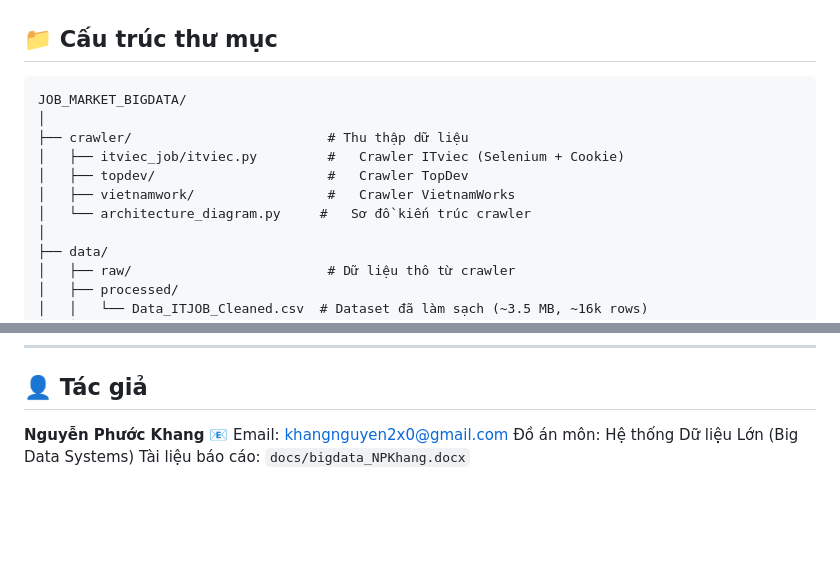
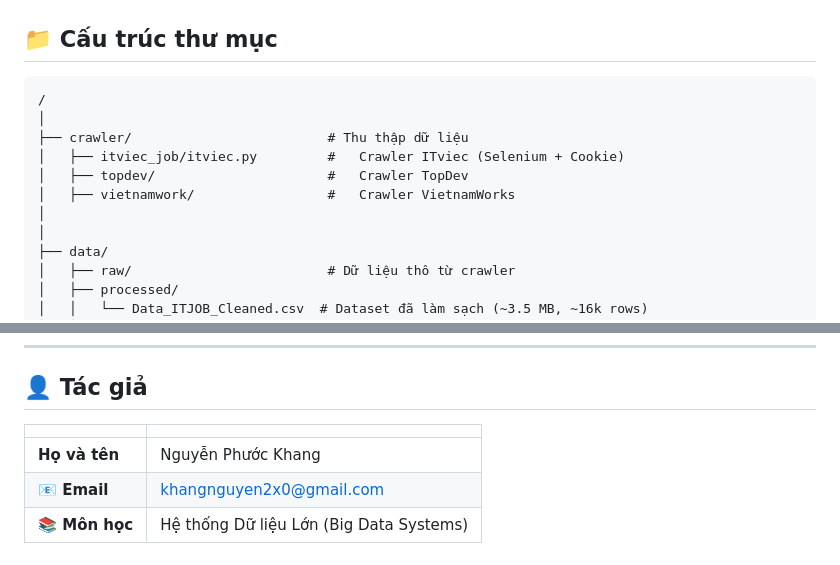
Before and after one commit to ankhg222/vietnam-it-jobs-bigdata, a Markdown page: README.md, 2 parts joined by grey strips. GitHub-like rendering; blank space fills up the shorter version.

````diff
--- a/README.md
+++ b/README.md
@@ -72,13 +72,13 @@
 ## 📁 Cấu trúc thư mục
 
 ```
-JOB_MARKET_BIGDATA/
+/
 │
 ├── crawler/                         # Thu thập dữ liệu
 │   ├── itviec_job/itviec.py         #   Crawler ITviec (Selenium + Cookie)
 │   ├── topdev/                      #   Crawler TopDev
 │   ├── vietnamwork/                 #   Crawler VietnamWorks
-│   └── architecture_diagram.py     #   Sơ đồ kiến trúc crawler
+│
 │
 ├── data/
 │   ├── raw/                         # Dữ liệu thô từ crawler
@@ -367,8 +367,8 @@ Output sau khi chạy Spark jobs lưu tại `data/parquet/`:
 ---
 
 ## 👤 Tác giả
-
-**Nguyễn Phước Khang**
-📧 Email: khangnguyen2x0@gmail.com
-Đồ án môn: Hệ thống Dữ liệu Lớn (Big Data Systems)
-Tài liệu báo cáo: `docs/bigdata_NPKhang.docx`
+| | |
+|---|---|
+| **Họ và tên** | Nguyễn Phước Khang |
+| **📧 Email** | khangnguyen2x0@gmail.com |
+| **📚 Môn học** | Hệ thống Dữ liệu Lớn (Big Data Systems) |
````
